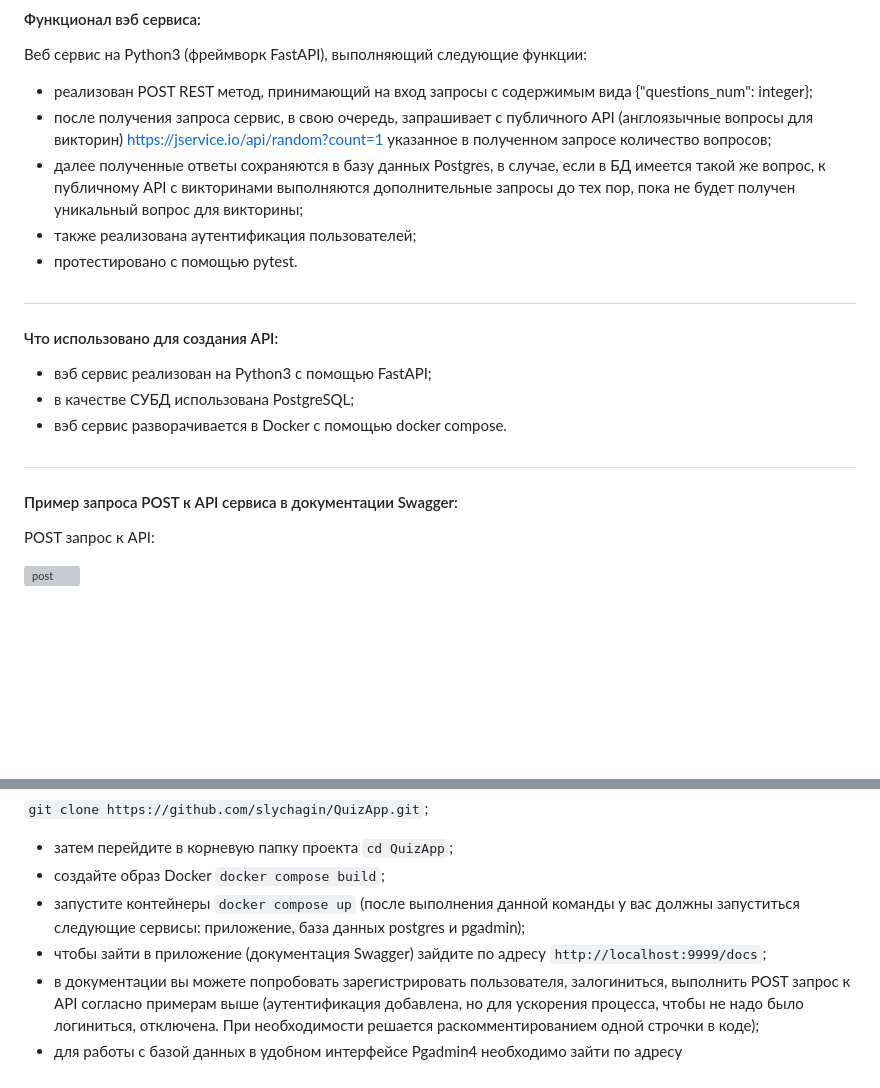
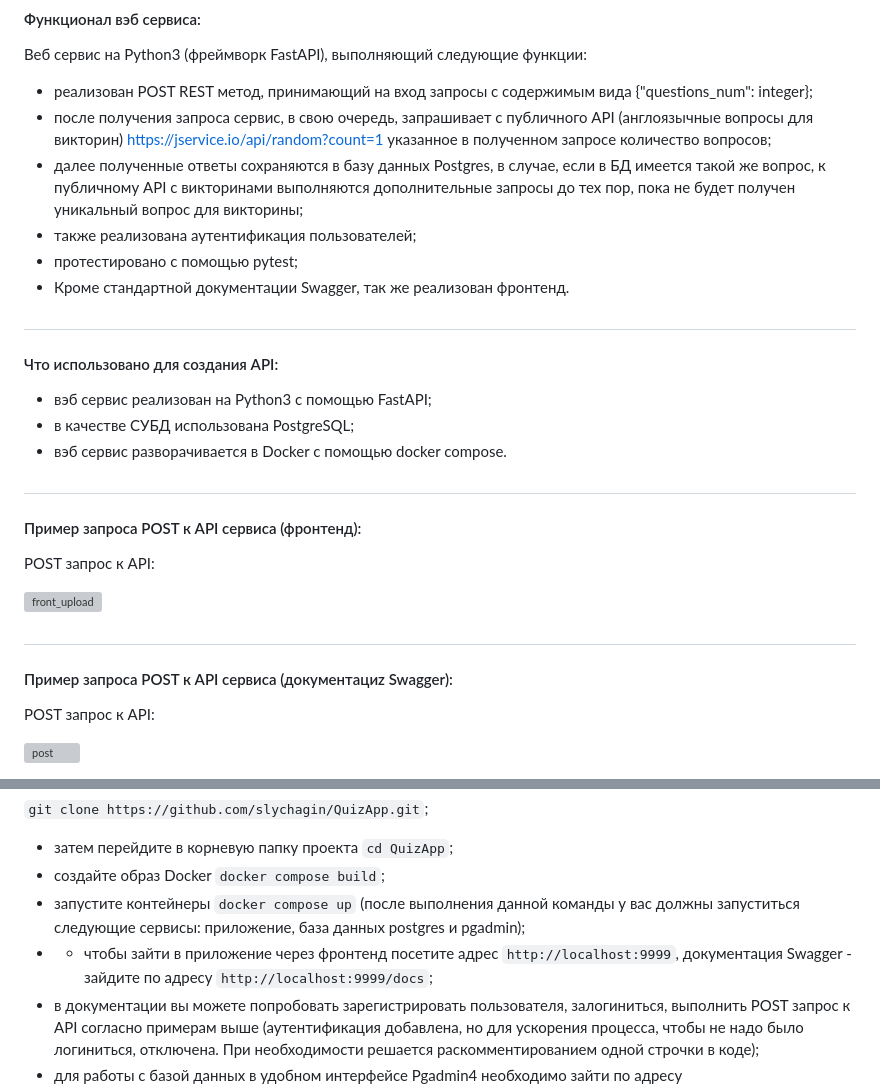
Before and after one commit to slychagin/QuizApp, a Markdown page: README.md, 2 parts joined by grey strips. Drawn GitHub-style; blank space fills up the shorter version; grey boxes are pictures that could not be loaded.

```diff
--- a/README.md
+++ b/README.md
@@ -16,7 +16,8 @@ API  that allows you to save questions for quizzes to the database
 - далее полученные ответы сохраняются в базу данных Postgres, в случае, если в БД имеется такой же вопрос, к публичному API с викторинами выполняются
 дополнительные запросы до тех пор, пока не будет получен уникальный вопрос для викторины;
 - также реализована аутентификация пользователей;
-- протестировано с помощью pytest.
+- протестировано с помощью pytest;
+- Кроме стандартной документации Swagger, так же реализован фронтенд.
 
 #
 #### Что использовано для создания API:
@@ -25,7 +26,14 @@ API  that allows you to save questions for quizzes to the database
 - вэб сервис разворачивается в Docker с помощью docker compose.
 
 #
-#### Пример запроса POST к API сервиса в документации Swagger:
+#### Пример запроса POST к API сервиса (фронтенд):
+POST запрос к API:
+
+![front_upload](https://github.com/slychagin/QuizApp/blob/master/demo_gifs/front_upload.gif)
+
+
+#
+#### Пример запроса POST к API сервиса (документациz Swagger):
 POST запрос к API:
 
 ![post](https://github.com/slychagin/QuizApp/blob/master/demo_gifs/post_request.gif)
@@ -48,7 +56,7 @@ POST запрос к API:
 - затем перейдите в корневую папку проекта `cd QuizApp`;
 - создайте образ Docker `docker compose build`;
 - запустите контейнеры `docker compose up` (после выполнения данной команды у вас должны запуститься следующие сервисы: приложение, база данных postgres и pgadmin);
-- чтобы зайти в приложение (документация Swagger) зайдите по адресу `http://localhost:9999/docs`;
+- - чтобы зайти в приложение через фронтенд посетите адрес `http://localhost:9999`, документация Swagger - зайдите по адресу `http://localhost:9999/docs`;
 - в документации вы можете попробовать зарегистрировать пользователя, залогиниться, выполнить POST запрос к API согласно примерам выше (аутентификация добавлена, но для ускорения процесса, чтобы не надо было логиниться, отключена. При необходимости решается раскомментированием одной строчки в коде);
 - для работы с базой данных в удобном интерфейcе Pgadmin4 необходимо зайти по адресу `http://localhost:5050`, аутентифицироваться введя почту `quiz@quiz.com` и пароль `quiz_777`:
 
```
